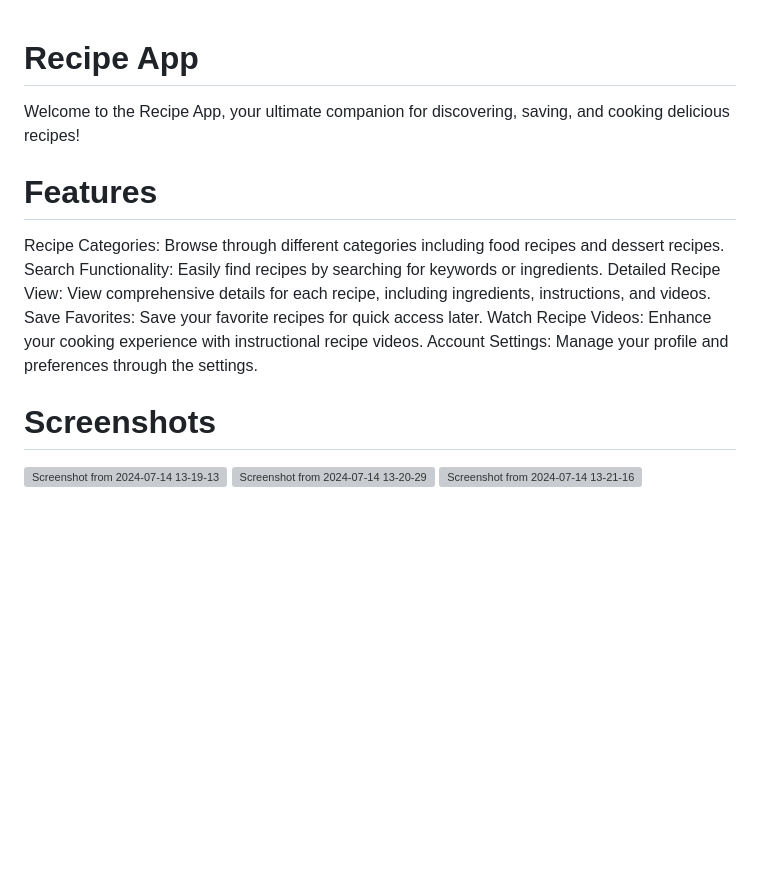
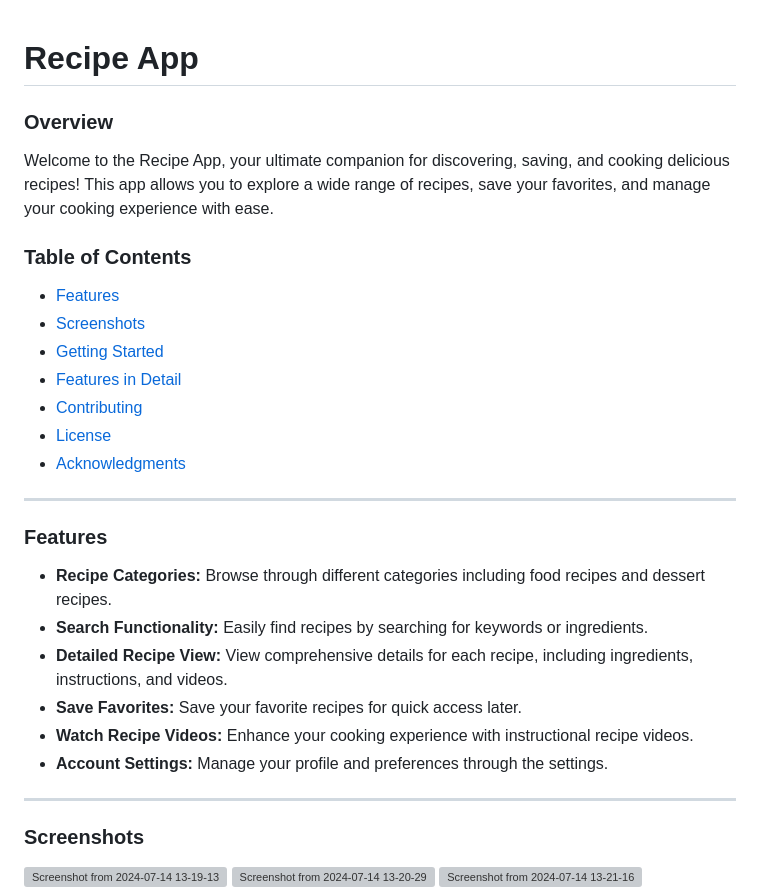
Before and after one commit to DaisyMicheal/Recipe_App, a Markdown page: README.md, the part around the change printed below. Rendered like a GitHub page; blank space fills up the shorter version; grey boxes are pictures that could not be loaded.

```diff
--- a/README.md
+++ b/README.md
@@ -1,15 +1,34 @@
+
 # Recipe App
-Welcome to the Recipe App, your ultimate companion for discovering, saving, and cooking delicious recipes!
 
-# Features
-Recipe Categories: Browse through different categories including food recipes and dessert recipes.
-Search Functionality: Easily find recipes by searching for keywords or ingredients.
-Detailed Recipe View: View comprehensive details for each recipe, including ingredients, instructions, and videos.
-Save Favorites: Save your favorite recipes for quick access later.
-Watch Recipe Videos: Enhance your cooking experience with instructional recipe videos.
-Account Settings: Manage your profile and preferences through the settings.
+### Overview
 
-# Screenshots
+Welcome to the Recipe App, your ultimate companion for discovering, saving, and cooking delicious recipes! This app allows you to explore a wide range of recipes, save your favorites, and manage your cooking experience with ease.
+
+### Table of Contents
+
+- [Features](#features)
+- [Screenshots](#screenshots)
+- [Getting Started](#getting-started)
+- [Features in Detail](#features-in-detail)
+- [Contributing](#contributing)
+- [License](#license)
+- [Acknowledgments](#acknowledgments)
+
+---
+
+### Features
+
+- **Recipe Categories:** Browse through different categories including food recipes and dessert recipes.
+- **Search Functionality:** Easily find recipes by searching for keywords or ingredients.
+- **Detailed Recipe View:** View comprehensive details for each recipe, including ingredients, instructions, and videos.
+- **Save Favorites:** Save your favorite recipes for quick access later.
+- **Watch Recipe Videos:** Enhance your cooking experience with instructional recipe videos.
+- **Account Settings:** Manage your profile and preferences through the settings.
+
+---
+
+### Screenshots
 
 ![Screenshot from 2024-07-14 13-19-13](https://github.com/user-attachments/assets/0178e012-38d6-44c2-b83b-20ae42d440ee)
 ![Screenshot from 2024-07-14 13-20-29](https://github.com/user-attachments/assets/319cacd3-3f05-41ac-80e6-4d062c4192b7)
```
Also changed, not shown: other parts of README.md (+57 -31 lines).
